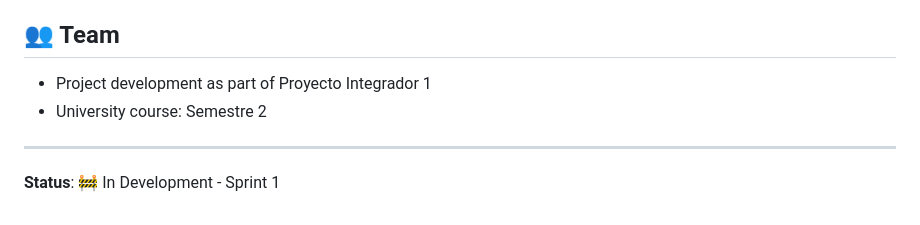
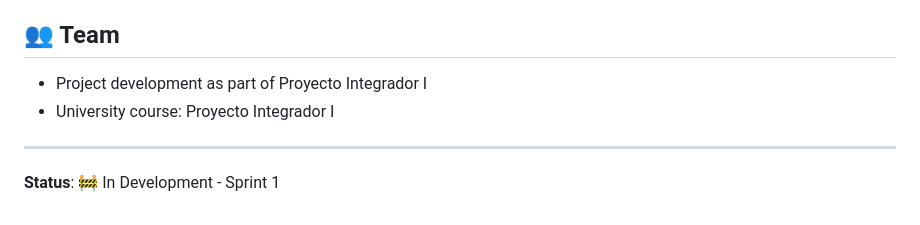
Before and after one commit to JeanPierreCarPe/pi-miniproject-1, a Markdown page: README.md, the part around the change. GitHub-like rendering.

```diff
--- a/README.md
+++ b/README.md
@@ -112,8 +112,8 @@ pi-miniproject-1/
 This project is for educational purposes as part of university coursework.
 
 ## 👥 Team
-- Project development as part of Proyecto Integrador 1
-- University course: Semestre 2
+- Project development as part of Proyecto Integrador I
+- University course: Proyecto Integrador I
 
 ---
 
```
